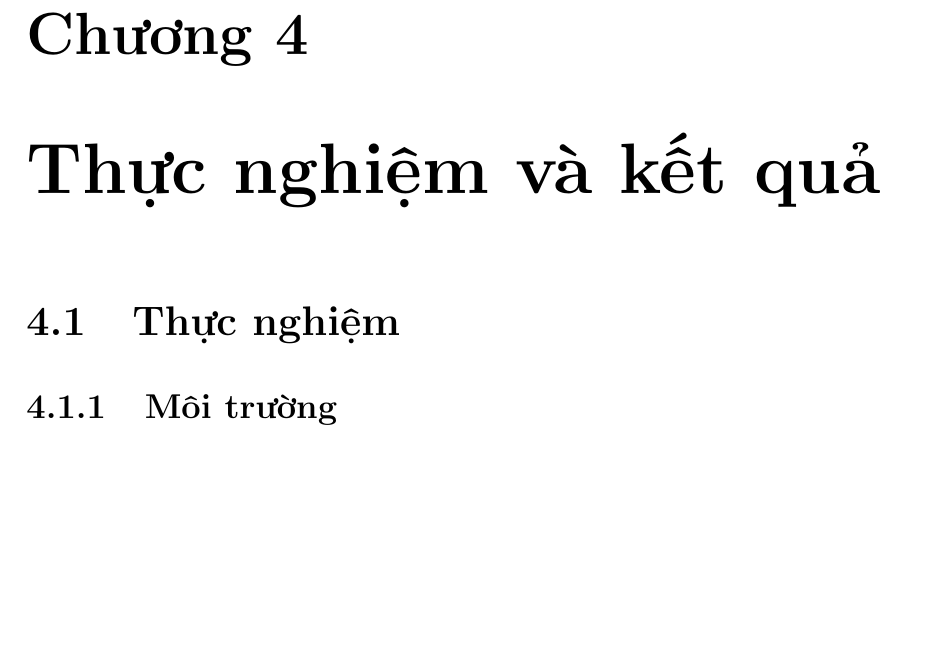
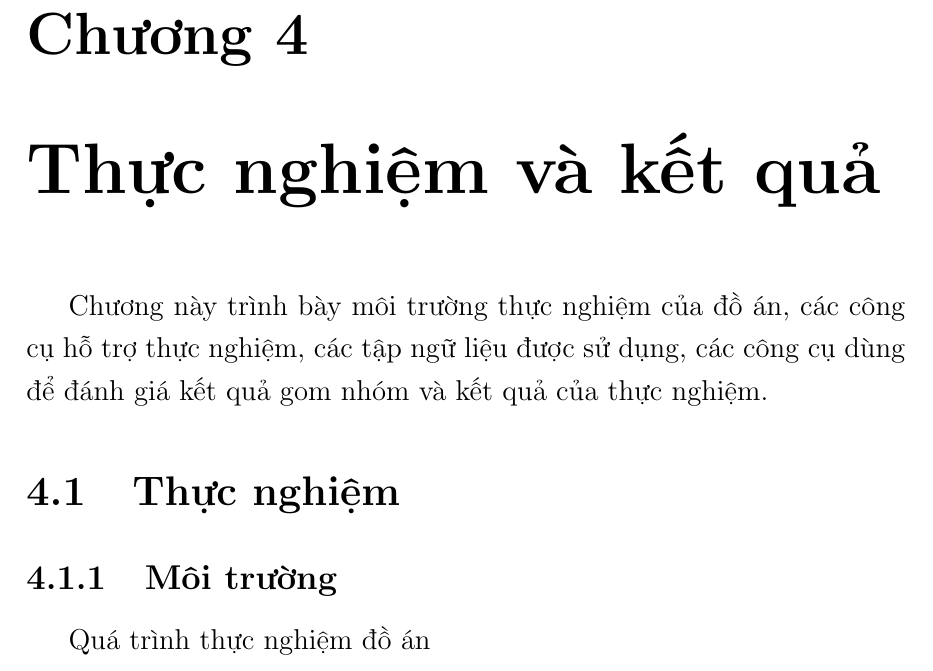
Before and after one commit to duongxuanlong/DoAnTotNghiep, a LaTeX thesis (Thesis-Template/main.tex, which reads Thesis-Template/Chapter4/chapter4.tex): part of page 20 of 29, cut so that both start at the same text, the shorter picture padded with empty space. Compiled offline with pdfLaTeX.

Commit message:
* Update chapter 4

```diff
--- a/Thesis-Template/Chapter4/chapter4.tex
+++ b/Thesis-Template/Chapter4/chapter4.tex
@@ -1,8 +1,11 @@
 \chapter{Thực nghiệm và kết quả}
 \label{Chapter4}
+Chương này trình bày môi trường thực nghiệm của đồ án, các công cụ hỗ trợ thực nghiệm, các tập ngữ liệu được sử dụng, các công cụ dùng để đánh giá kết quả gom nhóm và kết quả của thực nghiệm.
+
 \section{Thực nghiệm}
 \subsection{Môi trường}
 %Môi trường thực nghiệm
+Quá trình thực nghiệm đồ án
 
 
 \subsection{Dữ liệu}
```
